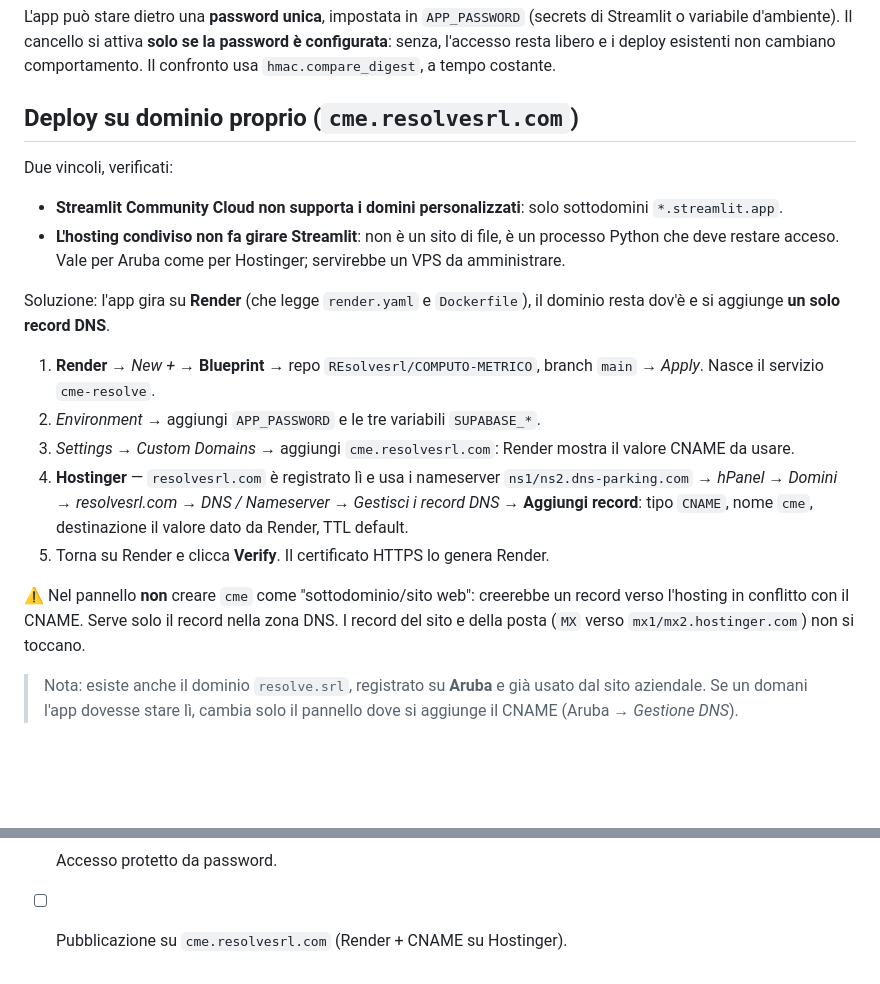
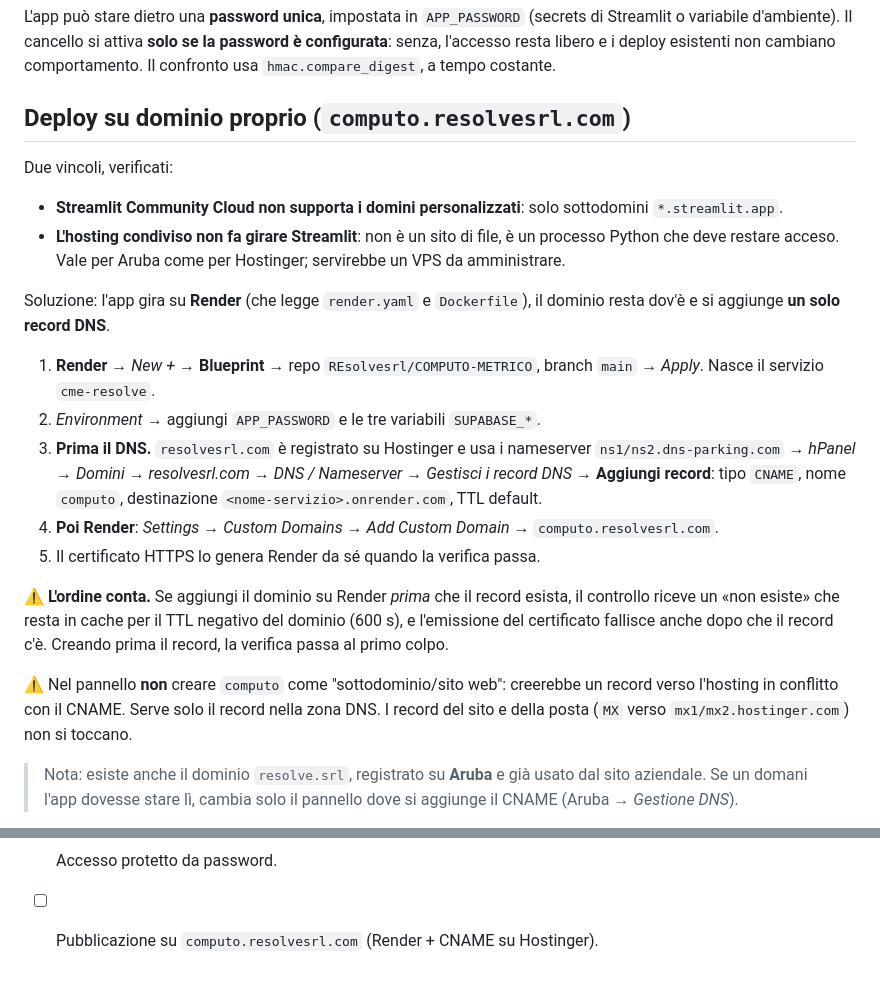
Before and after one commit to REsolvesrl/COMPUTO-METRICO, a Markdown page: README.md, 2 parts joined by grey strips. Drawn GitHub-style; blank space fills up the shorter version.

Commit message:
README: indirizzo computo.resolvesrl.com e ordine giusto DNS-poi-Render

```diff
--- a/README.md
+++ b/README.md
@@ -110,7 +110,7 @@ se la password è configurata**: senza, l'accesso resta libero e i deploy
 esistenti non cambiano comportamento. Il confronto usa
 `hmac.compare_digest`, a tempo costante.
 
-## Deploy su dominio proprio (`cme.resolvesrl.com`)
+## Deploy su dominio proprio (`computo.resolvesrl.com`)
 
 Due vincoli, verificati:
 
@@ -126,17 +126,24 @@ il dominio resta dov'è e si aggiunge **un solo record DNS**.
 1. **Render** → *New +* → **Blueprint** → repo `REsolvesrl/COMPUTO-METRICO`,
    branch `main` → *Apply*. Nasce il servizio `cme-resolve`.
 2. *Environment* → aggiungi `APP_PASSWORD` e le tre variabili `SUPABASE_*`.
-3. *Settings → Custom Domains* → aggiungi `cme.resolvesrl.com`: Render mostra
-   il valore CNAME da usare.
-4. **Hostinger** — `resolvesrl.com` è registrato lì e usa i nameserver
-   `ns1/ns2.dns-parking.com` → *hPanel → Domini → resolvesrl.com → DNS /
-   Nameserver → Gestisci i record DNS* → **Aggiungi record**: tipo `CNAME`,
-   nome `cme`, destinazione il valore dato da Render, TTL default.
-5. Torna su Render e clicca **Verify**. Il certificato HTTPS lo genera Render.
+3. **Prima il DNS.** `resolvesrl.com` è registrato su Hostinger e usa i
+   nameserver `ns1/ns2.dns-parking.com` → *hPanel → Domini → resolvesrl.com →
+   DNS / Nameserver → Gestisci i record DNS* → **Aggiungi record**: tipo
+   `CNAME`, nome `computo`, destinazione `<nome-servizio>.onrender.com`,
+   TTL default.
+4. **Poi Render**: *Settings → Custom Domains → Add Custom Domain* →
+   `computo.resolvesrl.com`.
+5. Il certificato HTTPS lo genera Render da sé quando la verifica passa.
 
-⚠️ Nel pannello **non** creare `cme` come "sottodominio/sito web": creerebbe
-un record verso l'hosting in conflitto con il CNAME. Serve solo il record
-nella zona DNS. I record del sito e della posta (`MX` verso
+⚠️ **L'ordine conta.** Se aggiungi il dominio su Render *prima* che il record
+esista, il controllo riceve un «non esiste» che resta in cache per il TTL
+negativo del dominio (600 s), e l'emissione del certificato fallisce anche
+dopo che il record c'è. Creando prima il record, la verifica passa al primo
+colpo.
+
+⚠️ Nel pannello **non** creare `computo` come "sottodominio/sito web":
+creerebbe un record verso l'hosting in conflitto con il CNAME. Serve solo il
+record nella zona DNS. I record del sito e della posta (`MX` verso
 `mx1/mx2.hostinger.com`) non si toccano.
 
 > Nota: esiste anche il dominio `resolve.srl`, registrato su **Aruba** e già
@@ -188,4 +195,4 @@ aree proposte, da rifinire a mano con gli strumenti di modifica.
 - [x] Pubblicazione su Streamlit Community Cloud.
 - [x] Archivio dei progetti online (Supabase Storage).
 - [x] Accesso protetto da password.
-- [ ] Pubblicazione su `cme.resolvesrl.com` (Render + CNAME su Hostinger).
+- [ ] Pubblicazione su `computo.resolvesrl.com` (Render + CNAME su Hostinger).
```
